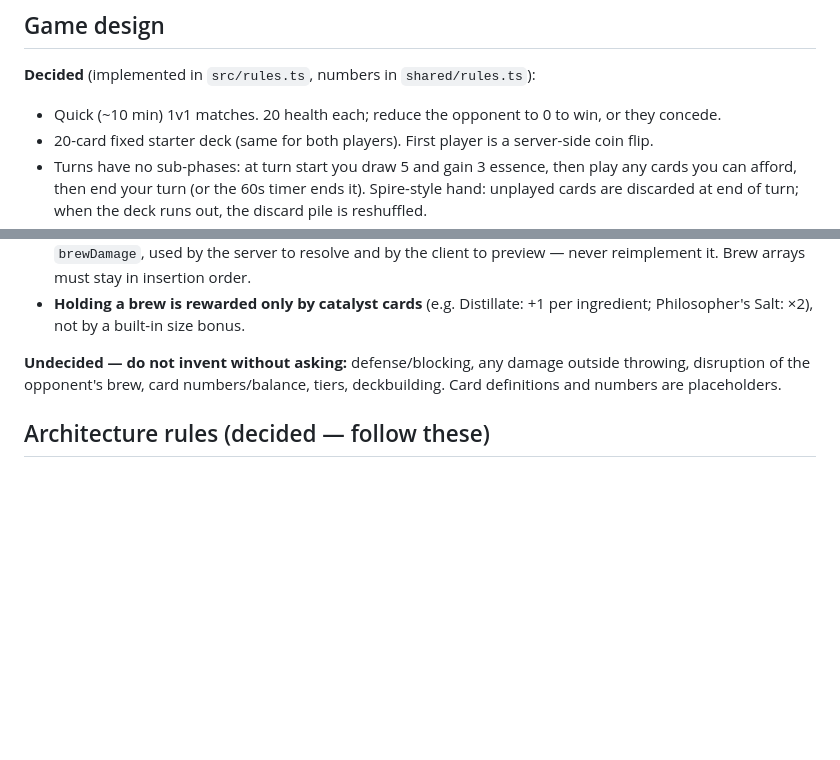
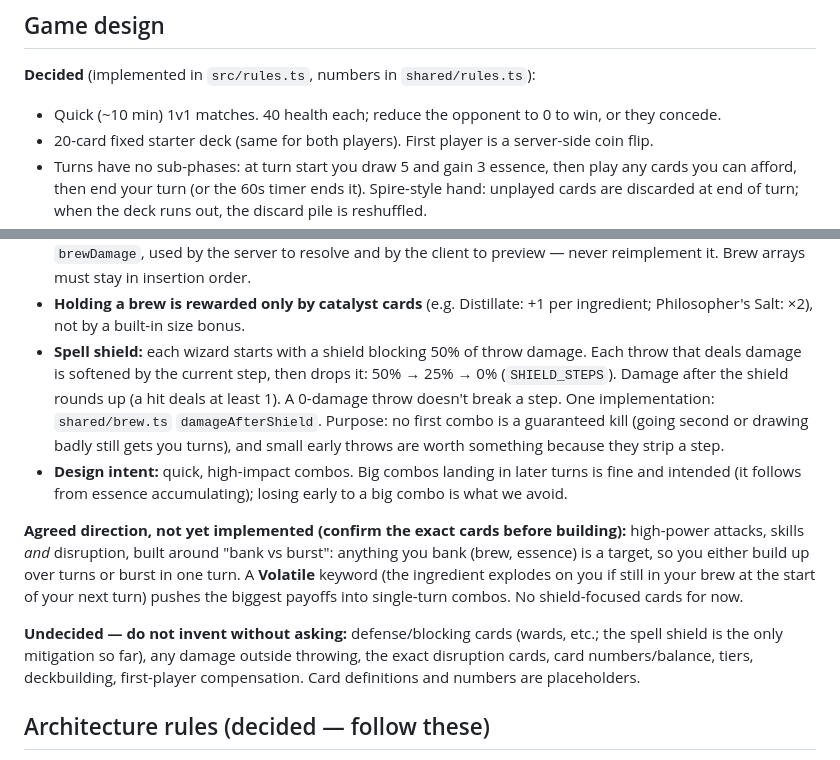
Before and after one commit to kyang0617/shayken, a Markdown page: CLAUDE.md, 2 parts joined by grey strips. Drawn GitHub-style; blank space fills up the shorter version.

Commit message:
CLAUDE.md: record spell shield, 40 health and the design direction
Co-Authored-By: Claude Opus 5.5 <noreply@anthropic.com>

```diff
--- a/CLAUDE.md
+++ b/CLAUDE.md
@@ -7,7 +7,7 @@ when making changes — the owner wants to understand the code, not just have it
 ## Game design
 
 **Decided** (implemented in `src/rules.ts`, numbers in `shared/rules.ts`):
-- Quick (~10 min) 1v1 matches. 20 health each; reduce the opponent to 0 to win, or they concede.
+- Quick (~10 min) 1v1 matches. 40 health each; reduce the opponent to 0 to win, or they concede.
 - 20-card fixed starter deck (same for both players). First player is a server-side coin flip.
 - Turns have no sub-phases: at turn start you draw 5 and gain 3 essence, then play any cards
   you can afford, then end your turn (or the 60s timer ends it). Spire-style hand: unplayed
@@ -30,9 +30,24 @@ when making changes — the owner wants to understand the code, not just have it
   client to preview — never reimplement it. Brew arrays must stay in insertion order.
 - **Holding a brew is rewarded only by catalyst cards** (e.g. Distillate: +1 per ingredient;
   Philosopher's Salt: ×2), not by a built-in size bonus.
+- **Spell shield:** each wizard starts with a shield blocking 50% of throw damage. Each throw
+  that deals damage is softened by the current step, then drops it: 50% → 25% → 0%
+  (`SHIELD_STEPS`). Damage after the shield rounds up (a hit deals at least 1). A 0-damage
+  throw doesn't break a step. One implementation: `shared/brew.ts` `damageAfterShield`.
+  Purpose: no first combo is a guaranteed kill (going second or drawing badly still gets you
+  turns), and small early throws are worth something because they strip a step.
+- **Design intent:** quick, high-impact combos. Big combos landing in later turns is fine and
+  intended (it follows from essence accumulating); losing early to a big combo is what we avoid.
 
-**Undecided — do not invent without asking:** defense/blocking, any damage outside throwing,
-disruption of the opponent's brew, card numbers/balance, tiers, deckbuilding. Card
+**Agreed direction, not yet implemented (confirm the exact cards before building):**
+high-power attacks, skills *and* disruption, built around "bank vs burst": anything you bank
+(brew, essence) is a target, so you either build up over turns or burst in one turn. A
+**Volatile** keyword (the ingredient explodes on you if still in your brew at the start of your
+next turn) pushes the biggest payoffs into single-turn combos. No shield-focused cards for now.
+
+**Undecided — do not invent without asking:** defense/blocking cards (wards, etc.; the spell
+shield is the only mitigation so far), any damage outside throwing, the exact disruption cards,
+card numbers/balance, tiers, deckbuilding, first-player compensation. Card
 definitions and numbers are placeholders.
 
 ## Architecture rules (decided — follow these)
```
